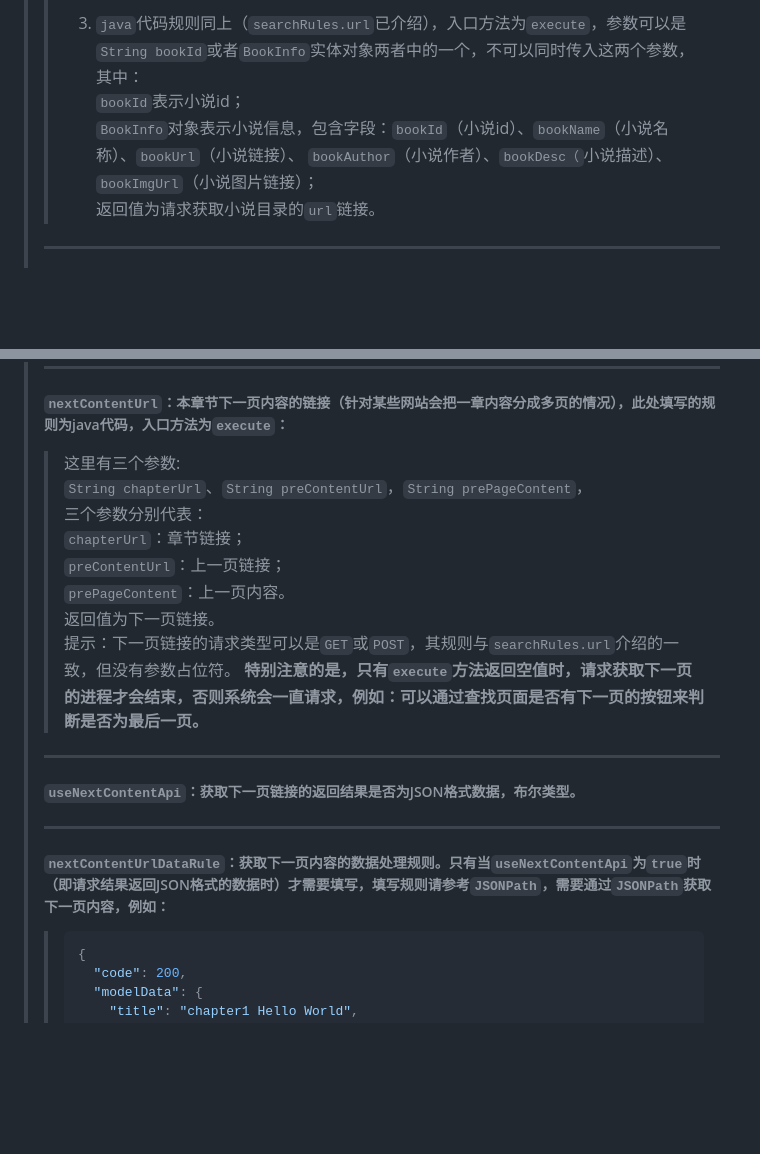
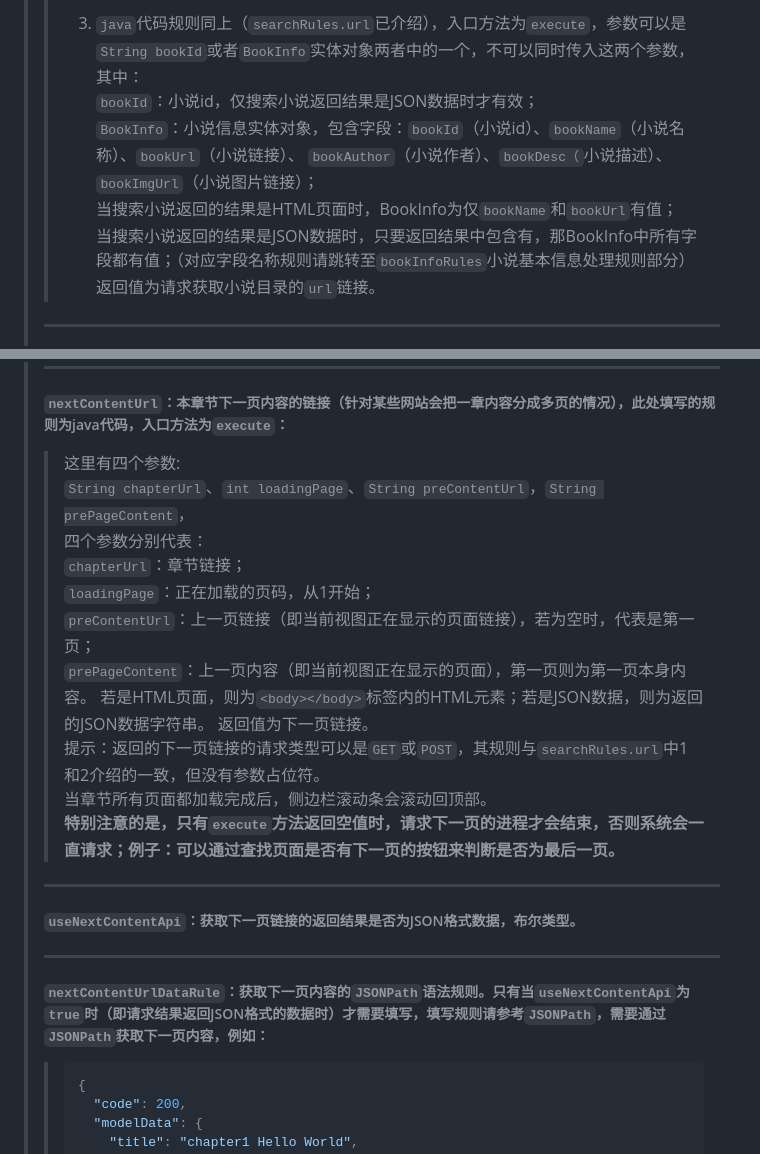
Before and after one commit to Wei-1021/W-Reader-Home-Site, a Markdown page: static/md/custom-rule-info.md, 2 parts joined by grey strips. Rendered like a GitHub page; blank space fills up the shorter version.

Commit message:
1.调整页面样式

````diff
--- a/static/md/custom-rule-info.md
+++ b/static/md/custom-rule-info.md
@@ -234,9 +234,11 @@ ____________________________
 >>
 >> 3. `java`代码规则同上（`searchRules.url`已介绍），入口方法为`execute`，参数可以是`String bookId`或者`BookInfo`实体对象两者中的一个，不可以同时传入这两个参数，
 >> 其中：
->> `bookId`表示小说id；
->> `BookInfo`对象表示小说信息，包含字段：`bookId`（小说id）、`bookName`（小说名称）、`bookUrl`（小说链接）、
+>> `bookId`：小说id，仅搜索小说返回结果是JSON数据时才有效；
+>> `BookInfo`：小说信息实体对象，包含字段：`bookId`（小说id）、`bookName`（小说名称）、`bookUrl`（小说链接）、
 >> `bookAuthor`（小说作者）、`bookDesc（`小说描述）、`bookImgUrl`（小说图片链接）；
+>> 当搜索小说返回的结果是HTML页面时，BookInfo为仅`bookName`和`bookUrl`有值；
+>> 当搜索小说返回的结果是JSON数据时，只要返回结果中包含有，那BookInfo中所有字段都有值；（对应字段名称规则请跳转至`bookInfoRules`小说基本信息处理规则部分）
 >> 返回值为请求获取小说目录的`url`链接。
 > ____________________________
 > ##### `urlDataRule`：获取目录列表的JSONPath语法规则，用于处理目录列表结果数据。只有当请求结果返回JSON格式的数据时才需要填写，填写规则请参考`JSONPath`，需要通过`JSONPath`获取目录列表，例如：
@@ -360,19 +362,21 @@ ____________________________
 >> 要获取章节内容，那么`contentElementName`填写：`.content`，等同于js的`document.querySelectorAll('.content')`。
 > ____________________________
 > ##### `nextContentUrl`：本章节下一页内容的链接（针对某些网站会把一章内容分成多页的情况），此处填写的规则为java代码，入口方法为`execute`：
->> 这里有三个参数:
-> `String chapterUrl`、`String preContentUrl`，`String prePageContent`，
-> 三个参数分别代表：
+>> 这里有四个参数:
+> `String chapterUrl`、`int loadingPage`、`String preContentUrl`，`String prePageContent`，
+> 四个参数分别代表：
 > `chapterUrl`：章节链接；
-> `preContentUrl`：上一页链接；
-> `prePageContent`：上一页内容。
+> `loadingPage`：正在加载的页码，从1开始；
+> `preContentUrl`：上一页链接（即当前视图正在显示的页面链接），若为空时，代表是第一页；
+> `prePageContent`：上一页内容（即当前视图正在显示的页面），第一页则为第一页本身内容。 若是HTML页面，则为`<body></body>`标签内的HTML元素；若是JSON数据，则为返回的JSON数据字符串。
 > 返回值为下一页链接。
-> 提示：下一页链接的请求类型可以是`GET`或`POST`，其规则与`searchRules.url`介绍的一致，但没有参数占位符。
-> **特别注意的是，只有`execute`方法返回空值时，请求获取下一页的进程才会结束，否则系统会一直请求，例如：可以通过查找页面是否有下一页的按钮来判断是否为最后一页。**
+> 提示：返回的下一页链接的请求类型可以是`GET`或`POST`，其规则与`searchRules.url`中1和2介绍的一致，但没有参数占位符。
+> 当章节所有页面都加载完成后，侧边栏滚动条会滚动回顶部。
+> **特别注意的是，只有`execute`方法返回空值时，请求下一页的进程才会结束，否则系统会一直请求；例子：可以通过查找页面是否有下一页的按钮来判断是否为最后一页。**
 > ____________________________
 > ##### `useNextContentApi`：获取下一页链接的返回结果是否为JSON格式数据，布尔类型。
 > ____________________________
-> ##### `nextContentUrlDataRule`：获取下一页内容的数据处理规则。只有当`useNextContentApi`为`true`时（即请求结果返回JSON格式的数据时）才需要填写，填写规则请参考`JSONPath`，需要通过`JSONPath`获取下一页内容，例如：
+> ##### `nextContentUrlDataRule`：获取下一页内容的`JSONPath`语法规则。只有当`useNextContentApi`为`true`时（即请求结果返回JSON格式的数据时）才需要填写，填写规则请参考`JSONPath`，需要通过`JSONPath`获取下一页内容，例如：
 >> ```json
 >> {
 >>   "code": 200,
````
Also changed, not shown: other parts of static/md/custom-rule-info.md (+6 -1 lines).
